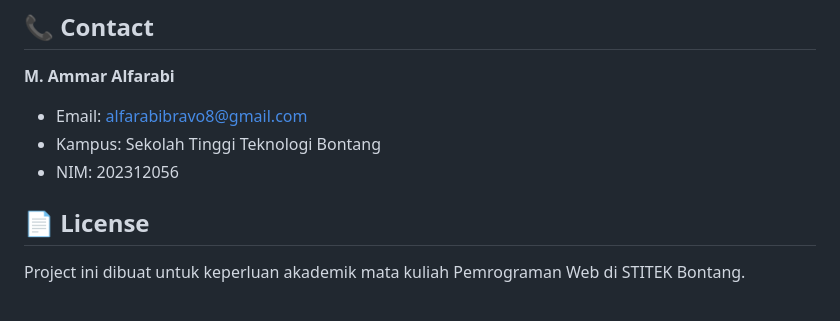
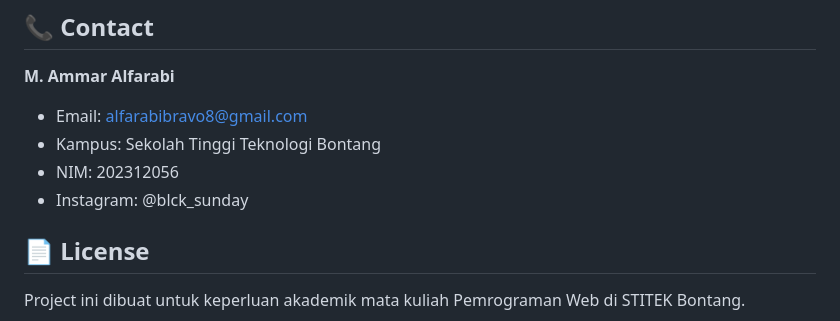
Before and after one commit to ClayAlfa/Portofolio-Pemrograman-WEB-202312056, a Markdown page: README.md, the part around the change. Rendered like a GitHub page.

Commit message:
Update Isi Readme.md part 2

```diff
--- a/README.md
+++ b/README.md
@@ -342,6 +342,7 @@ Untuk kontribusi atau perbaikan:
 - Email: alfarabibravo8@gmail.com
 - Kampus: Sekolah Tinggi Teknologi Bontang
 - NIM: 202312056
+- Instagram: @blck_sunday
 
 ## 📄 License
 
```
